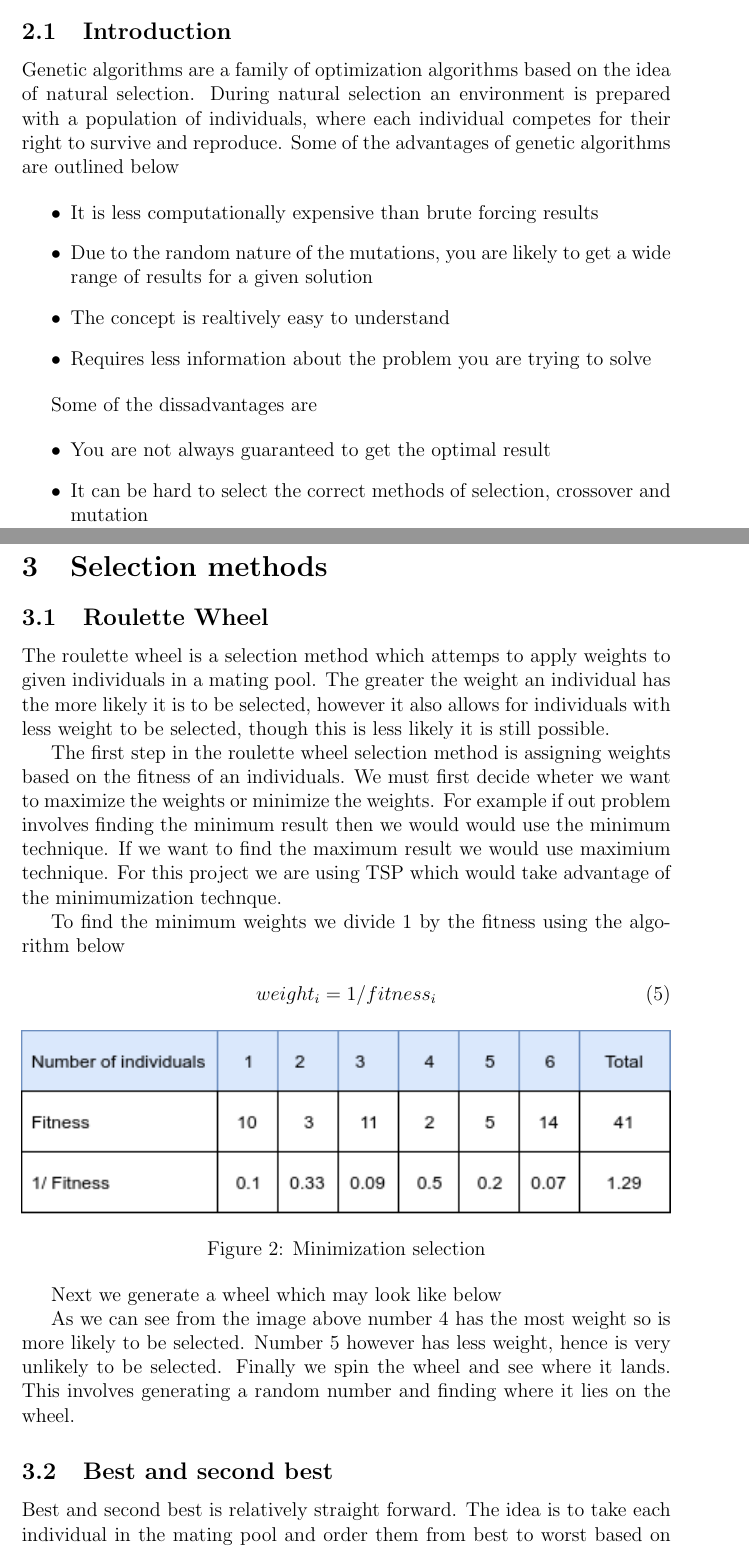
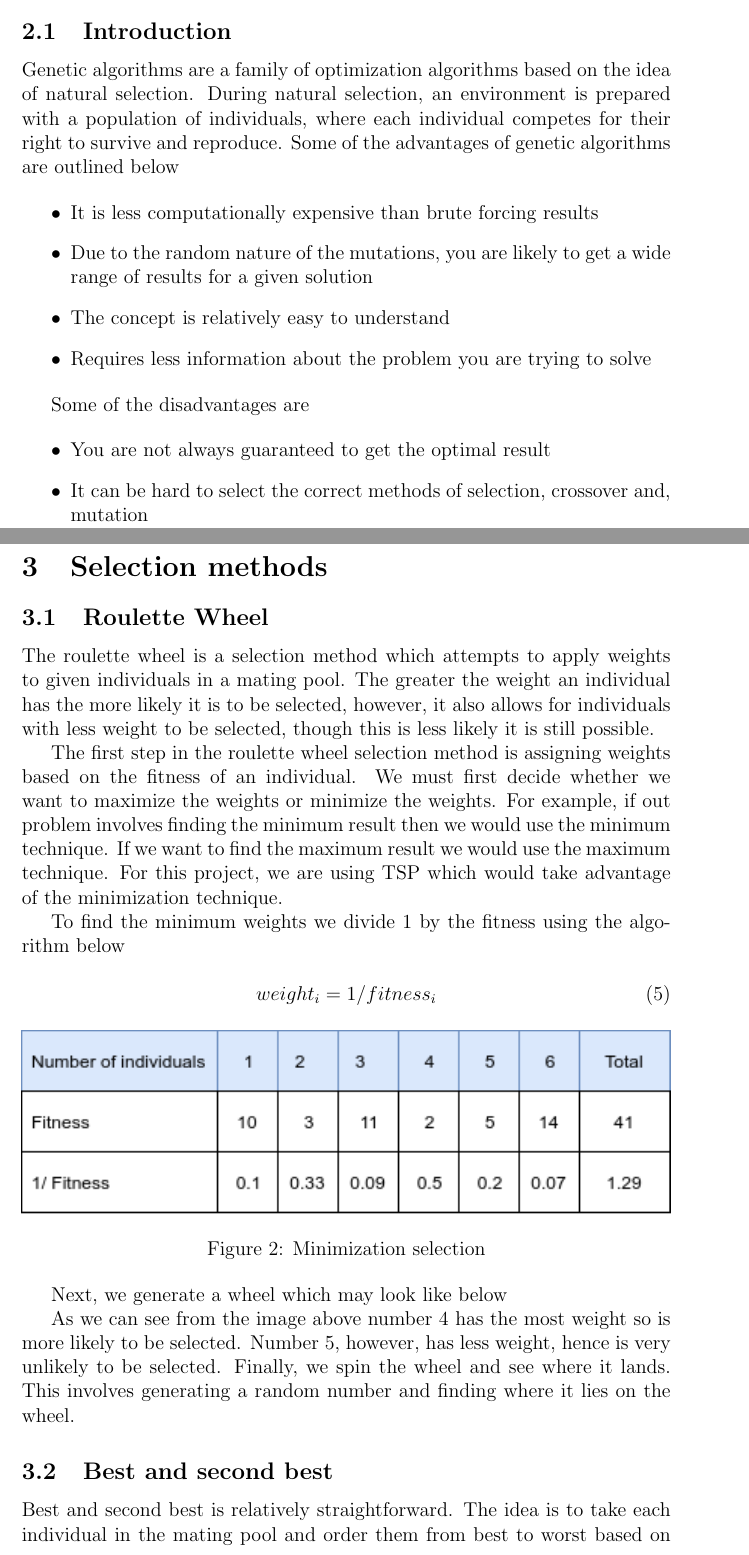
Before and after one commit to metaheuristic-optimization/project-report, a LaTeX document (index.tex, which reads chapters/part-2.tex, chapters/selection-methods.tex): two parts of pages 4 and 5 of 21, joined at a grey line, cut so that both start at the same text. Compiled offline with pdfLaTeX.

Commit message:
Grammarly

```diff
--- a/chapters/part-2.tex
+++ b/chapters/part-2.tex
@@ -2,18 +2,18 @@
 
 \subsection{Introduction}
 
-Genetic algorithms are a family of optimization algorithms based on the idea of natural selection. During natural selection an environment is prepared with a population of individuals, where each individual competes for their right to survive and reproduce. Some of the advantages of genetic algorithms are outlined below
+Genetic algorithms are a family of optimization algorithms based on the idea of natural selection. During natural selection, an environment is prepared with a population of individuals, where each individual competes for their right to survive and reproduce. Some of the advantages of genetic algorithms are outlined below
 
 \begin{itemize}
   \item It is less computationally expensive than brute forcing results
   \item Due to the random nature of the mutations, you are likely to get a wide range of results for a given solution
-  \item The concept is realtively easy to understand
+  \item The concept is relatively easy to understand
   \item Requires less information about the problem you are trying to solve
 \end{itemize}
 
-Some of the dissadvantages are
+Some of the disadvantages are
 
 \begin{itemize}
   \item You are not always guaranteed to get the optimal result
-  \item It can be hard to select the correct methods of selection, crossover and mutation
+  \item It can be hard to select the correct methods of selection, crossover and, mutation
 \end{itemize}
--- a/chapters/selection-methods.tex
+++ b/chapters/selection-methods.tex
@@ -2,9 +2,9 @@
 
 \subsection{Roulette Wheel}
 
-The roulette wheel is a selection method which attemps to apply weights to given individuals in a mating pool. The greater the weight an individual has the more likely it is to be selected, however it also allows for individuals with less weight to be selected, though this is less likely it is still possible.
+The roulette wheel is a selection method which attempts to apply weights to given individuals in a mating pool. The greater the weight an individual has the more likely it is to be selected, however, it also allows for individuals with less weight to be selected, though this is less likely it is still possible.
 
-The first step in the roulette wheel selection method is assigning weights based on the fitness of an individuals. We must first decide wheter we want to maximize the weights or minimize the weights. For example if out problem involves finding the minimum result then we would would use the minimum technique. If we want to find the maximum result we would use maximium technique. For this project we are using TSP which would take advantage of the minimumization technque.
+The first step in the roulette wheel selection method is assigning weights based on the fitness of an individual. We must first decide whether we want to maximize the weights or minimize the weights. For example, if out problem involves finding the minimum result then we would use the minimum technique. If we want to find the maximum result we would use the maximum technique. For this project, we are using TSP which would take advantage of the minimization technique.
 
 To find the minimum weights we divide 1 by the fitness using the algorithm below
 
@@ -19,7 +19,7 @@ weight_i = 1 / fitness_i
 \caption{\label{fig:3col_graph}Minimization selection}
 \end{figure}
 
-Next we generate a wheel which may look like below
+Next, we generate a wheel which may look like below
 
 \begin{figure}[h!]
 \vspace{-5pt}
@@ -28,8 +28,8 @@ Next we generate a wheel which may look like below
 \caption{\label{fig:3col_graph}Roulette wheel weigths}
 \end{figure}
 
-As we can see from the image above number 4 has the most weight so is more likely to be selected. Number 5 however has less weight, hence is very unlikely to be selected. Finally we spin the wheel and see where it lands. This involves generating a random number and finding where it lies on the wheel.
+As we can see from the image above number 4 has the most weight so is more likely to be selected. Number 5, however, has less weight, hence is very unlikely to be selected. Finally, we spin the wheel and see where it lands. This involves generating a random number and finding where it lies on the wheel.
 
 \subsection{Best and second best}
 
-Best and second best is relatively straight forward. The idea is to take each individual in the mating pool and order them from best to worst based on their fitness value. The top two individuals are chosen. This incurs a slight overhead in that the mating pool needs to be sorted, so it is best to use an optimized sorting technique such as the the quicksort algorithm.
+Best and second best is relatively straightforward. The idea is to take each individual in the mating pool and order them from best to worst based on their fitness value. The top two individuals are chosen. This incurs a slight overhead in that the mating pool needs to be sorted, so it is best to use an optimized sorting technique such as the quicksort algorithm.
```
Also changed, not shown: chapters/crossover-methods.tex (+3 -3 lines), chapters/data-investigation.tex (+9 -11 lines), chapters/mutation-methods.tex (+2 -2 lines), chapters/part-1.tex (+2 -2 lines).
